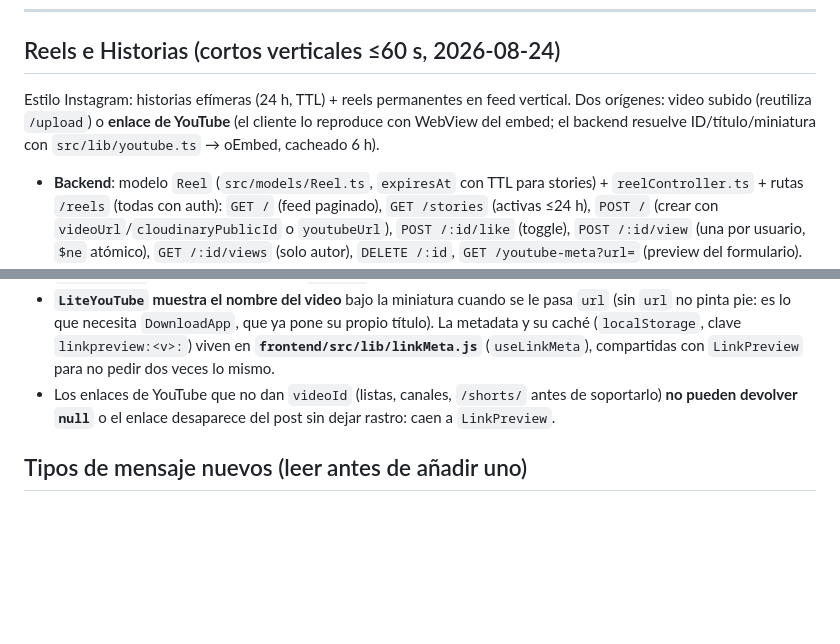
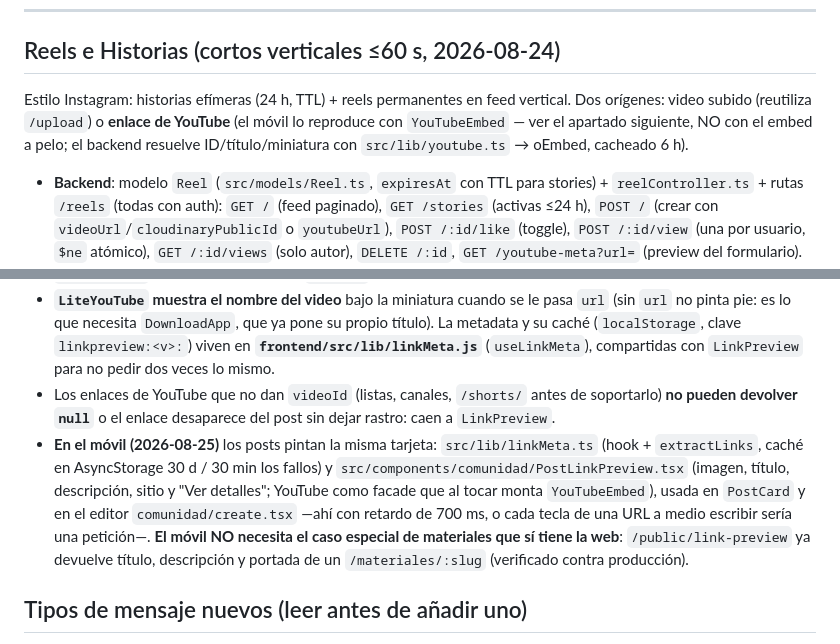
Before and after one commit to bajoelabrigo/chatApp, a Markdown page: CLAUDE.md, 2 parts joined by grey strips. Rendered like a GitHub page; blank space fills up the shorter version.

```diff
--- a/CLAUDE.md
+++ b/CLAUDE.md
@@ -138,7 +138,7 @@ Las 34 versiones actuales son **todas de dominio público**: `RV1909` (por defec
 
 ## Reels e Historias (cortos verticales ≤60 s, 2026-08-24)
 
-Estilo Instagram: historias efímeras (24 h, TTL) + reels permanentes en feed vertical. Dos orígenes: video subido (reutiliza `/upload`) o **enlace de YouTube** (el cliente lo reproduce con WebView del embed; el backend resuelve ID/título/miniatura con `src/lib/youtube.ts` → oEmbed, cacheado 6 h).
+Estilo Instagram: historias efímeras (24 h, TTL) + reels permanentes en feed vertical. Dos orígenes: video subido (reutiliza `/upload`) o **enlace de YouTube** (el móvil lo reproduce con `YouTubeEmbed` — ver el apartado siguiente, NO con el embed a pelo; el backend resuelve ID/título/miniatura con `src/lib/youtube.ts` → oEmbed, cacheado 6 h).
 
 - **Backend**: modelo `Reel` (`src/models/Reel.ts`, `expiresAt` con TTL para stories) + `reelController.ts` + rutas `/reels` (todas con auth): `GET /` (feed paginado), `GET /stories` (activas ≤24 h), `POST /` (crear con `videoUrl`/`cloudinaryPublicId` o `youtubeUrl`), `POST /:id/like` (toggle), `POST /:id/view` (una por usuario, `$ne` atómico), `GET /:id/views` (solo autor), `DELETE /:id`, `GET /youtube-meta?url=` (preview del formulario).
 - **Móvil**: rutas `app/reels.tsx` (feed vertical, autoplay con `expo-video`, like, paginación), `app/stories.tsx` (visor a pantalla completa con barras de progreso vía `useEvent(player,'timeUpdate')`, tocar lados para avanzar, sheet de viewers para las propias), `app/reel-create.tsx` (grabar con `expo-camera` ≤60 s / galería `expo-image-picker` / pegar enlace YouTube + caption + tipo). Carrusel `StoriesRow` como header de Comunidad + botón Reels.
@@ -511,6 +531,7 @@ La metadata la sirve `GET /public/link-preview` del chat-backend (`publicControl
 - Las **miniaturas de TikTok van firmadas y caducan** (`x-expires`) — la caché de previas dura 30 días, así que `LinkPreview` esconde la imagen con `onError` en vez de dejar el icono de rota.
 - **`LiteYouTube` muestra el nombre del video** bajo la miniatura cuando se le pasa `url` (sin `url` no pinta pie: es lo que necesita `DownloadApp`, que ya pone su propio título). La metadata y su caché (`localStorage`, clave `linkpreview:<v>:`) viven en **`frontend/src/lib/linkMeta.js`** (`useLinkMeta`), compartidas con `LinkPreview` para no pedir dos veces lo mismo.
 - Los enlaces de YouTube que no dan `videoId` (listas, canales, `/shorts/` antes de soportarlo) **no pueden devolver `null`** o el enlace desaparece del post sin dejar rastro: caen a `LinkPreview`.
+- **En el móvil (2026-08-25)** los posts pintan la misma tarjeta: `src/lib/linkMeta.ts` (hook + `extractLinks`, caché en AsyncStorage 30 d / 30 min los fallos) y `src/components/comunidad/PostLinkPreview.tsx` (imagen, título, descripción, sitio y "Ver detalles"; YouTube como facade que al tocar monta `YouTubeEmbed`), usada en `PostCard` y en el editor `comunidad/create.tsx` —ahí con retardo de 700 ms, o cada tecla de una URL a medio escribir sería una petición—. **El móvil NO necesita el caso especial de materiales que sí tiene la web**: `/public/link-preview` ya devuelve título, descripción y portada de un `/materiales/:slug` (verificado contra producción).
 
 ## Tipos de mensaje nuevos (leer antes de añadir uno)
 
```
Also changed, not shown: other parts of CLAUDE.md (+20 -0 lines).
